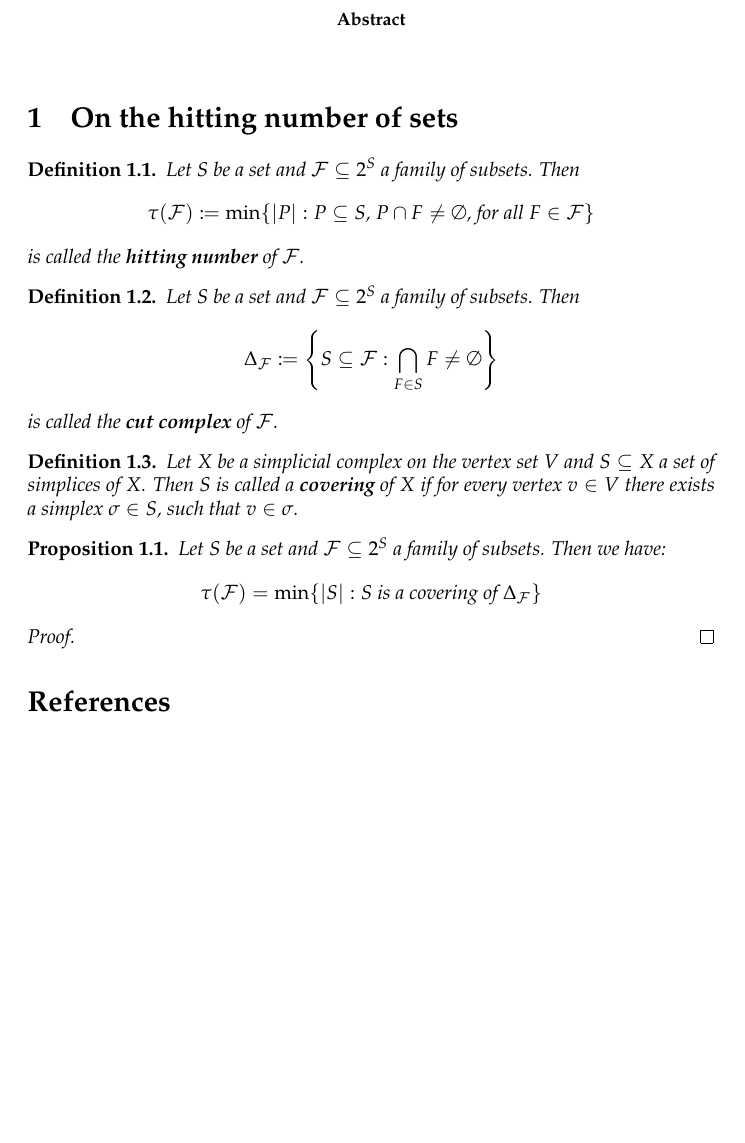
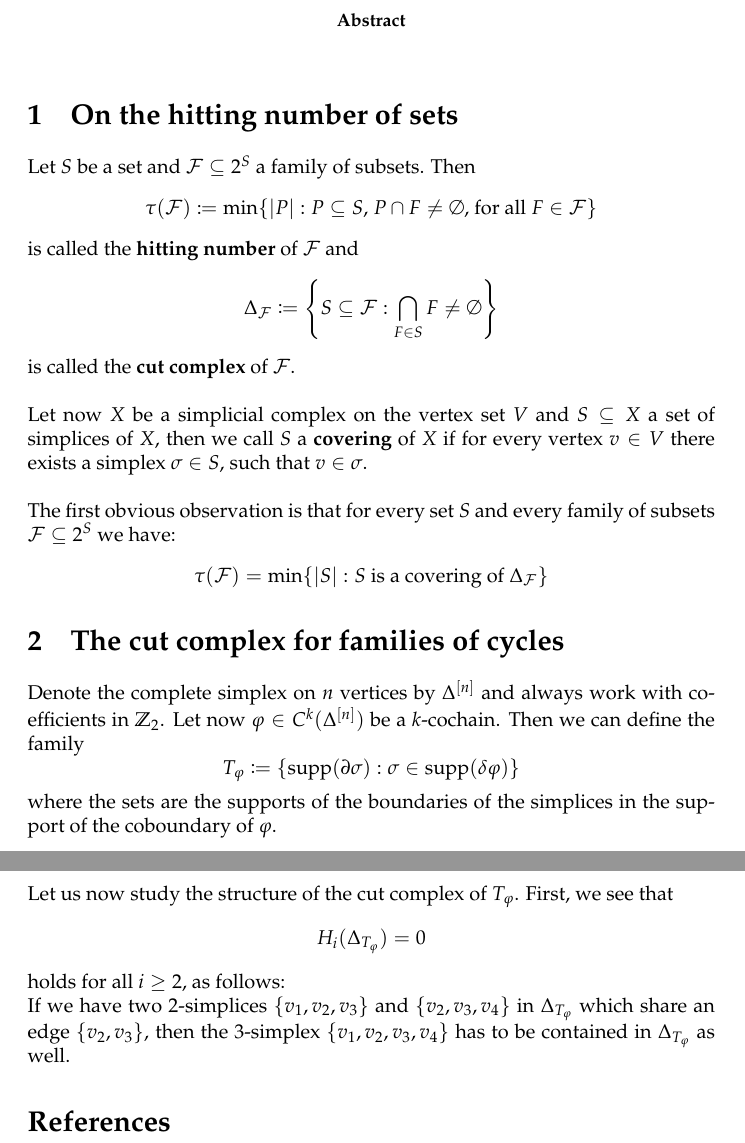
Before and after one commit to KaiRenken/Expansion, a LaTeX paper (main.tex): part of the page before the commit and two parts of pages 1 and 2 of 2 after it, the two joined at a grey line, cut so that both start at the same text, the shorter picture padded with empty space. Compiled offline with pdfLaTeX.

Commit message:
Second commit

```diff
--- a/main.tex
+++ b/main.tex
@@ -13,6 +13,7 @@
 \usepackage{float}
 
 \newcommand{\supp}{\mathrm{supp}}
+\newcommand{\Z}{\mathbb{Z}}
 
 \usetikzlibrary{arrows,chains,matrix,positioning,scopes}
 \makeatletter
@@ -53,36 +54,37 @@ edge[every join]#1(\tikzchaincurrent)\fi}}}
 
 \section{On the hitting number of sets}
 
-\begin{defi}
 Let $S$ be a set and $\mathcal{F}\subseteq 2^S$ a family of subsets. Then
 \[
 \tau(\mathcal{F})\coloneqq\min\{|P|:P\subseteq S\text{, }P\cap F\neq\emptyset\text{, for all }F\in\mathcal{F}\}
 \]
-is called the \textbf{hitting number} of $\mathcal{F}$.
-\end{defi}
-
-\begin{defi}
-Let $S$ be a set and $\mathcal{F}\subseteq 2^S$ a family of subsets. Then
+is called the \textbf{hitting number} of $\mathcal{F}$ and
 \[
 \Delta_{\mathcal{F}}\coloneqq\left\{S\subseteq\mathcal{F}:\bigcap\limits_{F\in S}F\neq\emptyset\right\}
 \]
-is called the \textbf{cut complex} of $\mathcal{F}$.
-\end{defi}
-
-\begin{defi}
-Let $X$ be a simplicial complex on the vertex set $V$ and $S\subseteq X$ a set of simplices of $X$. Then $S$ is called a \textbf{covering} of $X$ if for every vertex $v\in V$ there exists a simplex $\sigma\in S$, such that $v\in\sigma$.
-\end{defi}
-
-\begin{prop}
-Let $S$ be a set and $\mathcal{F}\subseteq 2^S$ a family of subsets. Then we have:
+is called the \textbf{cut complex} of $\mathcal{F}$.\\
+\\
+Let now $X$ be a simplicial complex on the vertex set $V$ and $S\subseteq X$ a set of simplices of $X$, then we call $S$ a \textbf{covering} of $X$ if for every vertex $v\in V$ there exists a simplex $\sigma\in S$, such that $v\in\sigma$.\\
+\\
+The first obvious observation is that for every set $S$ and every family of subsets $\mathcal{F}\subseteq 2^S$ we have:
 \[
 \tau(\mathcal{F})=\min\{|S|:S\text{ is a covering of }\Delta_{\mathcal{F}}\}
 \]
-\begin{proof}
 
-\end{proof}
-\end{prop}
+\section{The cut complex for families of cycles}
 
+Denote the complete simplex on $n$ vertices by $\Delta^{[n]}$ and always work with coefficients in $\Z_2$. Let now $\varphi\in C^k(\Delta^{[n]})$ be a $k$-cochain. Then we can define the family
+\[
+T_{\varphi}\coloneqq\{\supp(\partial\sigma):\sigma\in\supp(\delta\varphi)\}
+\]
+where the sets are the supports of the boundaries of the simplices in the support of the coboundary of $\varphi$.\\
+\\
+Let us now study the structure of the cut complex of $T_{\varphi}$. First, we see that
+\[
+H_i(\Delta_{T_{\varphi}})=0
+\]
+holds for all $i\geq 2$, as follows:\\
+If we have two $2$-simplices $\{v_1,v_2,v_3\}$ and $\{v_2,v_3,v_4\}$ in $\Delta_{T_{\varphi}}$ which share an edge $\{v_2,v_3\}$, then the $3$-simplex $\{v_1,v_2,v_3,v_4\}$ has to be contained in $\Delta_{T_{\varphi}}$ as well.
 \begin{thebibliography}{9}
 
 \end{thebibliography}
```
Also changed, not shown: main.pdf, 3 other files.
